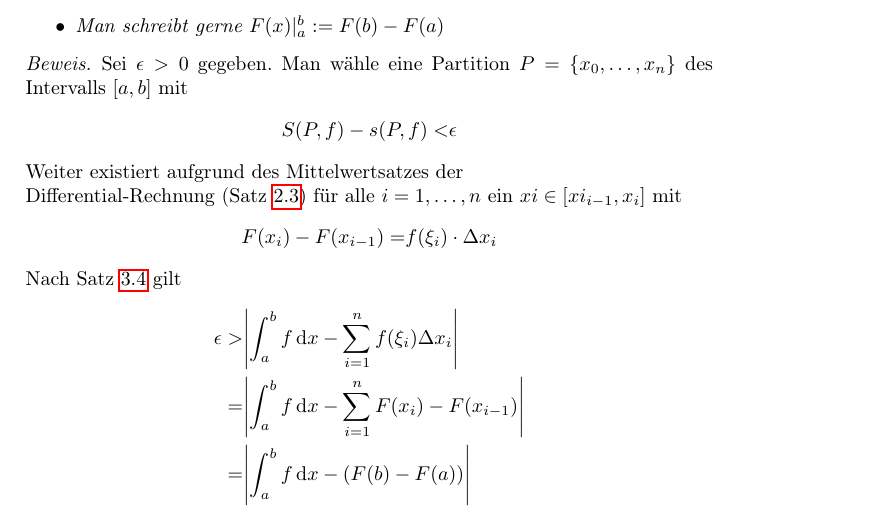
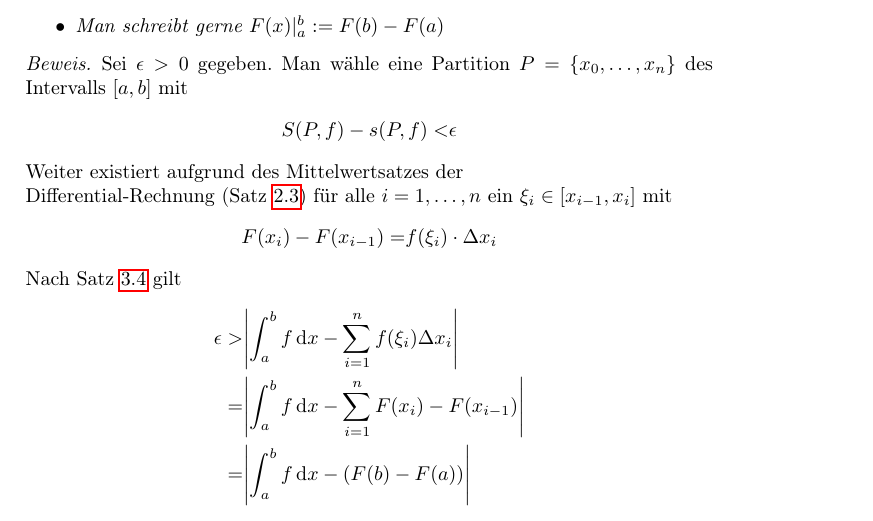
Before and after one commit to Murphius/Analysis-2-LAG-SS-2018, a LaTeX document (gesamt.tex, which reads Vorlesungen/vl_12.tex): part of page 37 of 93, cut so that both start at the same text. Compiled offline with pdfLaTeX; TikZ figures are drawn from their code, not taken from saved files.

Commit message:
Korrektur Beweis Hauptsatz der differential & integral Rechnung

```diff
--- a/Vorlesungen/vl_12.tex
+++ b/Vorlesungen/vl_12.tex
@@ -83,8 +83,8 @@
 		S(P,f) - s(P,f) < & \epsilon
 	\end{align*}
 	Weiter existiert aufgrund des Mittelwertsatzes der \\Differential-Rechnung
-	(Satz~\ref{vl_07_MWS}) für alle $i = 1, \hdots, n$ ein $ xi \in
-	[xi_{i-1},x_i]$ mit
+	(Satz~\ref{vl_07_MWS}) für alle $i = 1, \hdots, n$ ein $ \xi_i \in
+	[x_{i-1},x_i]$ mit
 	\begin{align*}
 		F(x_i) - F(x_{i-1}) = &  f(\xi_i) \cdot \Delta x_i
 	\end{align*}
```
Also changed, not shown: gesamt.pdf.
